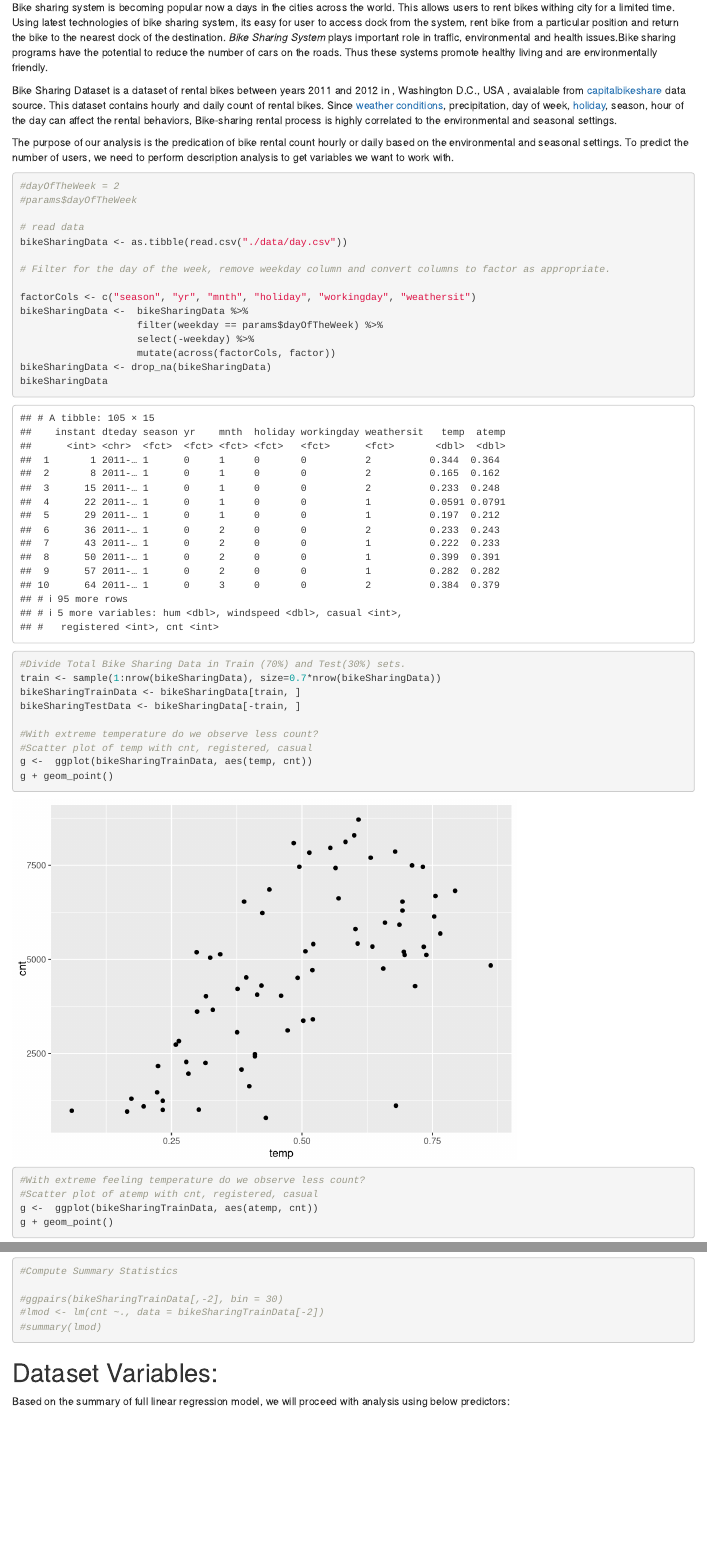
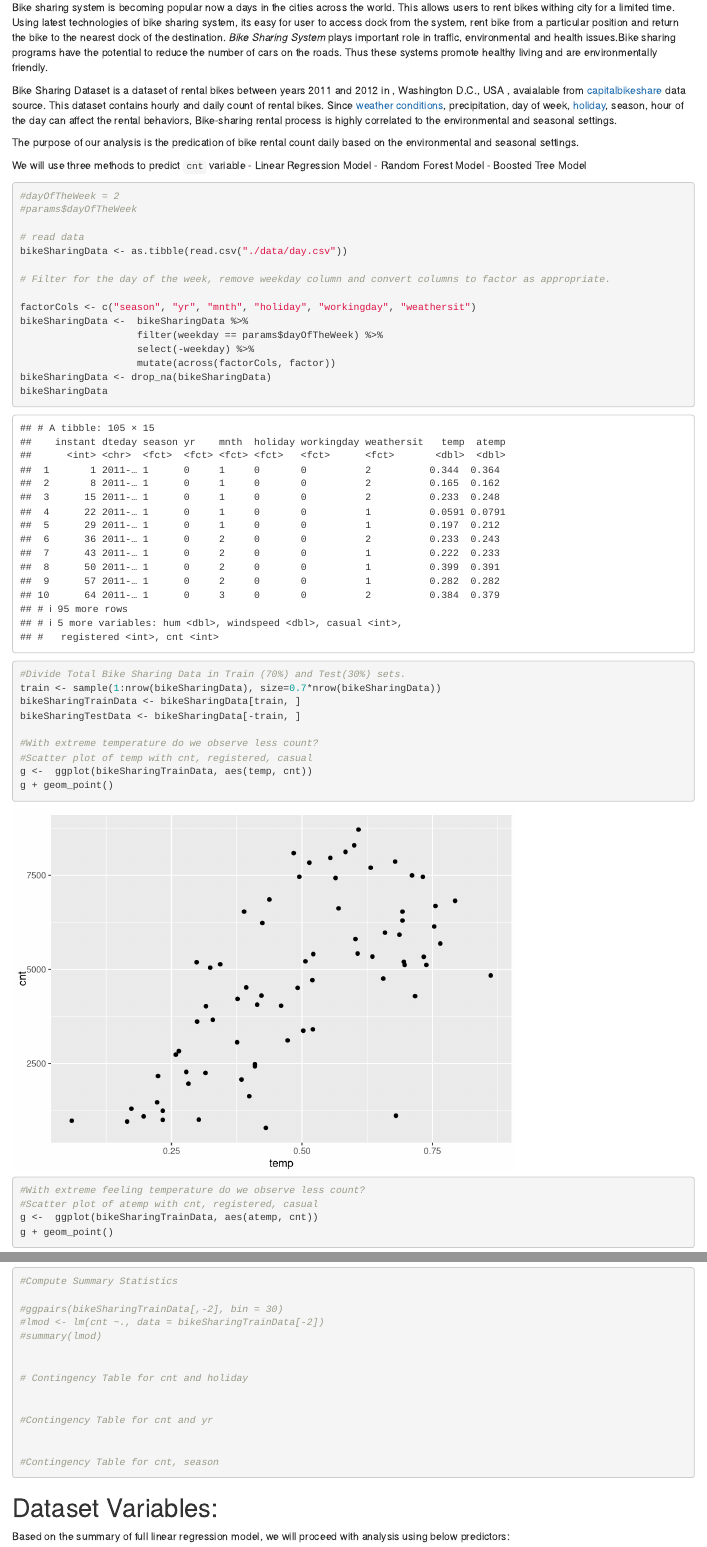
Before and after one commit to kardeepak77/BikeSharing, an R Markdown document (weeklyAnalysis.Rmd): the page in a window 1100 px wide, from 680 px down, and a second part further down, joined at a grey line. Rendered offline with R 4.5, knitr and Pandoc, with nearby package versions; some code elsewhere in the file could not run offline.

Commit message:
Methods to use for Data Analysis

````diff
--- a/weeklyAnalysis.Rmd
+++ b/weeklyAnalysis.Rmd
@@ -30,7 +30,13 @@ Bike sharing system is becoming popular now a days in the cities across the worl
 
 Bike Sharing Dataset is a dataset of rental bikes between years 2011 and 2012 in , Washington D.C., USA , avaialable from [capitalbikeshare]("http://capitalbikeshare.com/system-data") data source. This dataset contains hourly and daily count of rental bikes. Since [weather conditions]("http://www.freemeteo.com"),  precipitation, day of week, [holiday]("http://dchr.dc.gov/page/holiday-schedule"), season, hour of the day can affect the rental behaviors, Bike-sharing rental process is highly correlated to the environmental and seasonal settings.
 
-The purpose of our analysis is the predication of bike rental count hourly or daily based on the environmental and seasonal settings. To predict the number of users, we need to perform description analysis to get variables we want to work with.
+The purpose of our analysis is the predication of bike rental count daily based on the environmental and seasonal settings.
+
+We will use three methods to predict `cnt` variable
+- Linear Regression Model
+- Random Forest Model
+- Boosted Tree Model
+
 
 ```{r}
 #dayOfTheWeek = 2
@@ -114,6 +120,16 @@ g + geom_point()
 #lmod <- lm(cnt ~., data = bikeSharingTrainData[-2])
 #summary(lmod)
 
+
+# Contingency Table for cnt and holiday
+
+
+#Contingency Table for cnt and yr
+
+
+#Contingency Table for cnt, season
+
+
 ```
 # Dataset Variables:
 Based on the summary of full linear regression model, we will proceed with analysis using below predictors:
````
Also changed, not shown: weeklyAnalysis.Rmd (4 more changed lines).
